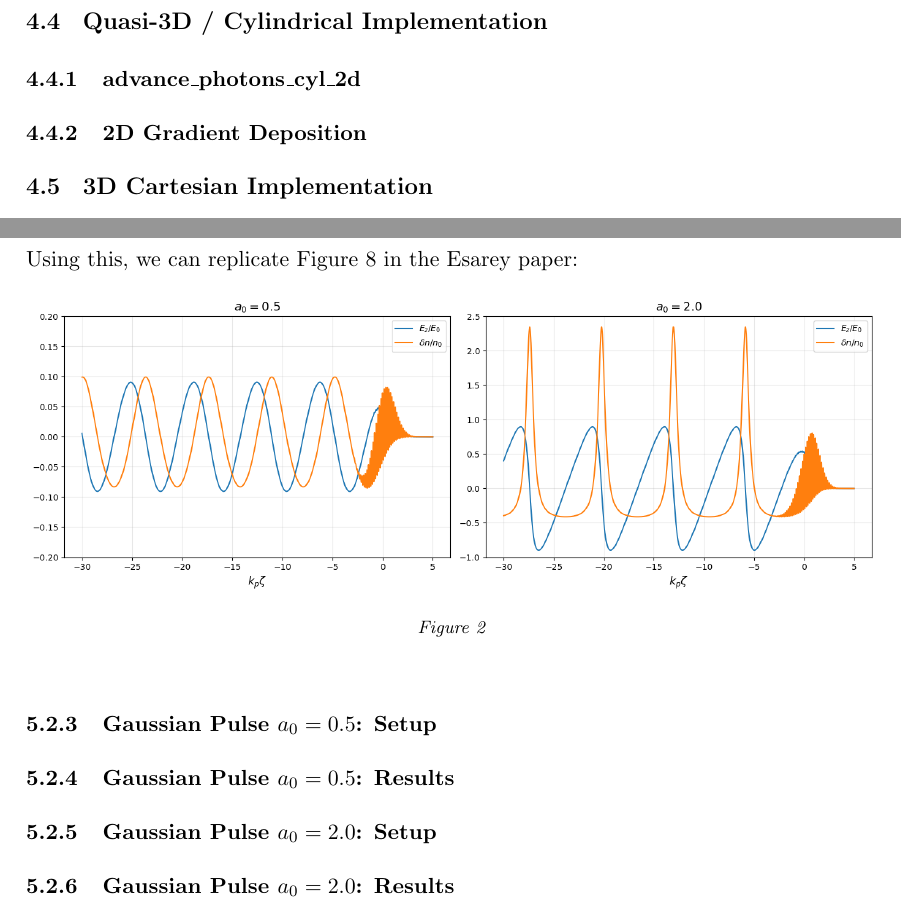
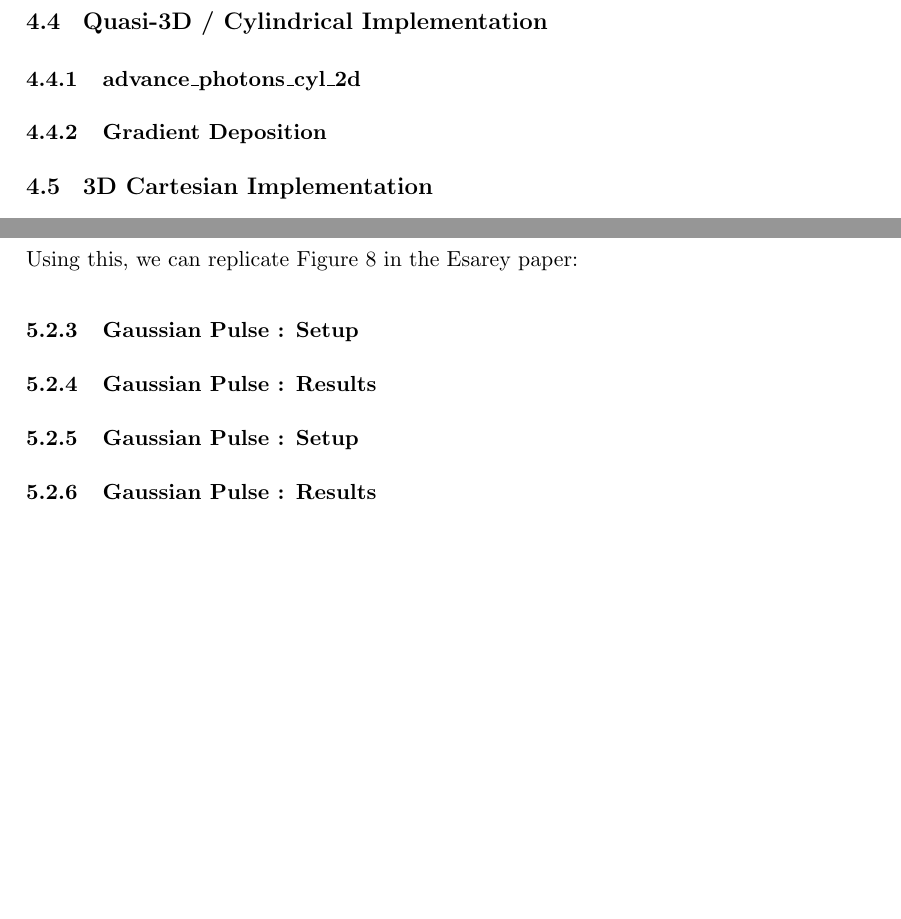
Before and after one commit to leahghartman/research-notes, a LaTeX document (01-osiris-pkt/master.tex, which reads 01-osiris-pkt/04_OSIRIS_Implementation.tex, 01-osiris-pkt/05_1D_Validation.tex, preamble.tex): two parts of pages 7 and 13 of 18, joined at a grey line, cut so that both start at the same text, the shorter picture padded with empty space. Compiled offline with pdfLaTeX.

Commit message:
Committing the updated version that doesn't crash the system.

```diff
--- a/01-osiris-pkt/04_OSIRIS_Implementation.tex
+++ b/01-osiris-pkt/04_OSIRIS_Implementation.tex
@@ -17,7 +17,7 @@
 
 \subsection{Quasi-3D / Cylindrical Implementation}
     \subsubsection{advance\_photons\_cyl\_2d}
-    \subsubsection{2D Gradient Deposition}
+    \subsubsection{Gradient Deposition}
 
 
 \subsection{3D Cartesian Implementation}
--- a/01-osiris-pkt/05_1D_Validation.tex
+++ b/01-osiris-pkt/05_1D_Validation.tex
@@ -282,24 +277,18 @@ from literature were also reproduced as part of this process.
     \end{pythoncode}
 
     Using this, we can replicate Figure 8 in the Esarey paper:
-    \begin{figure}[htb!]
-      \centering
-      \includegraphics[width=\linewidth]{figures/validation-1D/nonlinear-figure.png}
-      \caption{}
-      \label{fig:}
-    \end{figure}
 
-    \subsubsection{Gaussian Pulse $a_0=0.5$: Setup}
+    \subsubsection{Gaussian Pulse : Setup}
 
 
 
-    \subsubsection{Gaussian Pulse $a_0=0.5$: Results}
+    \subsubsection{Gaussian Pulse : Results}
 
 
-    \subsubsection{Gaussian Pulse $a_0=2.0$: Setup}
+    \subsubsection{Gaussian Pulse : Setup}
 
 
-    \subsubsection{Gaussian Pulse $a_0=2.0$: Results}
+    \subsubsection{Gaussian Pulse : Results}
 
 
 
--- a/01-osiris-pkt/master.tex
+++ b/01-osiris-pkt/master.tex
@@ -1,11 +1,10 @@
-
 \input{../preamble.tex}
 \date{}
 
 % Left header text: short title, hyperlinked to table of contents. Can't put
 % this in the preamble as it changes per document.
-\fancyhead[L]{\hyperref[sec:contents]{\small Photon Kinetics in OSIRIS --
-Master Document}}
+%\fancyhead[L]{\hyperref[sec:contents]{\small Photon Kinetics in OSIRIS --
+%Master Document}}
 
 \begin{document}
 
--- a/preamble.tex
+++ b/preamble.tex
@@ -9,7 +9,7 @@
     amsmath, amsthm, amssymb, mathtools, dsfont, units, physics,
     graphicx, wrapfig, float, booktabs, changepage,
     listings, inconsolata, pythonhighlight, subcaption,
-    fancyhdr, sectsty, hyperref, enumerate, enumitem }
+    fancyhdr, hyperref, enumerate, enumitem, float }
 
 % Load minted separately -- requires -shell-escape
 \usepackage[most, minted]{tcolorbox}
@@ -17,7 +17,7 @@
 % -- Page layout settings ---------------
 
 % Set page margins
-\usepackage[margin=3cm, a4paper, footskip=0.1mm]{geometry}
+\usepackage[margin=3cm, a4paper, footskip=12mm]{geometry}
 
 % Anchor footnotes to the bottom of the page
 \usepackage[bottom]{footmisc}
```
Also changed, not shown: 01-osiris-pkt/05_1D_Validation.tex (11 more changed lines), preamble.tex (42 more changed lines).
